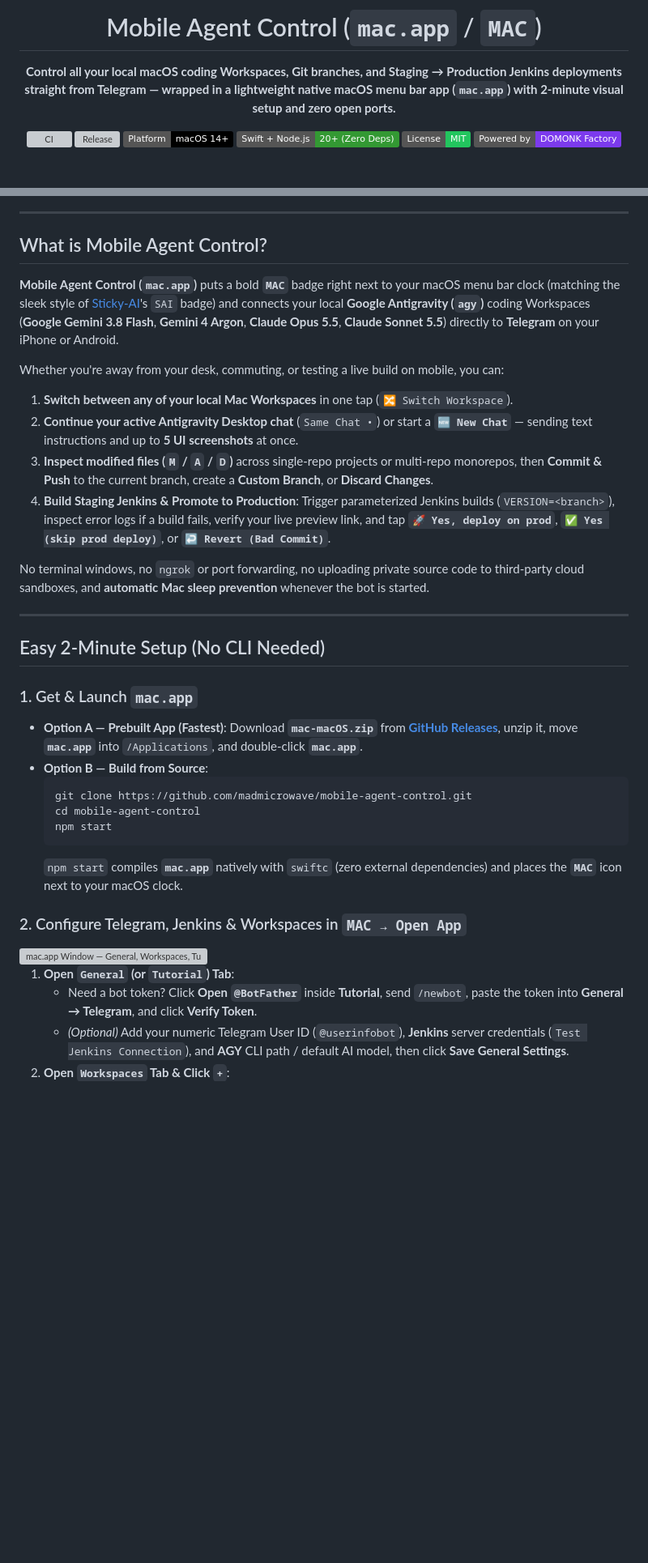
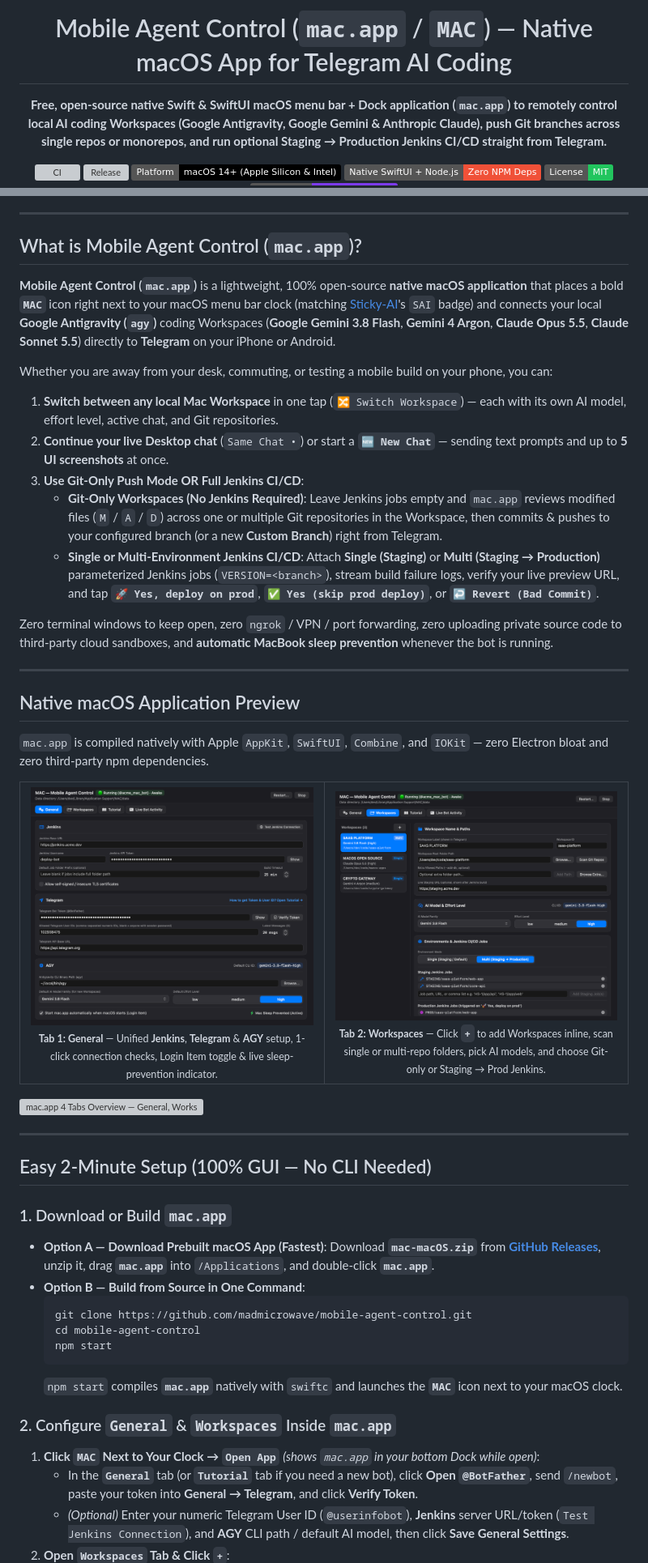
Before and after one commit to madmicrowave/mobile-agent-control, a Markdown page: README.md, 2 parts joined by grey strips. Shown at 81% size. Drawn GitHub-style; pictures changed too: assets/macos-general-tab.png (added), assets/macos-workspaces-tab.png (added); badges without logos; blank space fills up the shorter version; grey boxes are pictures that could not be loaded.

Commit message:
docs(seo): add native macOS dark-mode app screenshots, 4-tab README guide, and v3.2.1 release

````diff
--- a/README.md
+++ b/README.md
@@ -4,12 +4,12 @@
 
-# Mobile Agent Control (`mac.app` / `MAC`)
+# Mobile Agent Control (`mac.app` / `MAC`) — Native macOS App for Telegram AI Coding
 
-**Control all your local macOS coding Workspaces, Git branches, and Staging → Production Jenkins deployments straight from Telegram — wrapped in a lightweight native macOS menu bar app (`mac.app`) with 2-minute visual setup and zero open ports.**
+**Free, open-source native Swift & SwiftUI macOS menu bar + Dock application (`mac.app`) to remotely control local AI coding Workspaces (Google Antigravity, Google Gemini & Anthropic Claude), push Git branches across single repos or monorepos, and run optional Staging → Production Jenkins CI/CD straight from Telegram.**
 
 [![CI](https://github.com/madmicrowave/mobile-agent-control/actions/workflows/ci.yml/badge.svg)](https://github.com/madmicrowave/mobile-agent-control/actions/workflows/ci.yml)
 [![Release](https://img.shields.io/github/v/release/madmicrowave/mobile-agent-control?label=Download%20mac.app&logo=apple)](https://github.com/madmicrowave/mobile-agent-control/releases/latest)
-[![Platform: macOS 14+](https://img.shields.io/badge/Platform-macOS%2014%2B-000000?logo=apple&logoColor=white)](https://github.com/madmicrowave/mobile-agent-control)
-[![Swift + Node 20+](https://img.shields.io/badge/Swift%20%2B%20Node.js-20%2B%20(Zero%20Deps)-339933?logo=swift&logoColor=white)](https://nodejs.org)
+[![Platform: macOS 14+](https://img.shields.io/badge/Platform-macOS%2014%2B%20(Apple%20Silicon%20%26%20Intel)-000000?logo=apple&logoColor=white)](https://github.com/madmicrowave/mobile-agent-control)
+[![SwiftUI + Node 20+](https://img.shields.io/badge/Native%20SwiftUI%20%2B%20Node.js-Zero%20NPM%20Deps-F05138?logo=swift&logoColor=white)](https://swift.org)
 [![License: MIT](https://img.shields.io/badge/License-MIT-22c55e.svg)](./LICENSE)
 [![Powered by DOMONK Factory](https://img.shields.io/badge/Powered%20by-DOMONK%20Factory-7c3aed)](https://domonk.com)
 
@@ -19,38 +19,61 @@
 
 ---
 
-## What is Mobile Agent Control?
+## What is Mobile Agent Control (`mac.app`)?
 
-**Mobile Agent Control (`mac.app`)** puts a bold **`MAC`** badge right next to your macOS menu bar clock (matching the sleek style of [Sticky-AI](https://github.com/madmicrowave/sticky-ai)'s `SAI` badge) and connects your local **Google Antigravity (`agy`)** coding Workspaces (**Google Gemini 3.8 Flash**, **Gemini 4 Argon**, **Claude Opus 5.5**, **Claude Sonnet 5.5**) directly to **Telegram** on your iPhone or Android.
+**Mobile Agent Control (`mac.app`)** is a lightweight, 100% open-source **native macOS application** that places a bold **`MAC`** icon right next to your macOS menu bar clock (matching [Sticky-AI](https://github.com/madmicrowave/sticky-ai)'s `SAI` badge) and connects your local **Google Antigravity (`agy`)** coding Workspaces (**Google Gemini 3.8 Flash**, **Gemini 4 Argon**, **Claude Opus 5.5**, **Claude Sonnet 5.5**) directly to **Telegram** on your iPhone or Android.
 
-Whether you're away from your desk, commuting, or testing a live build on mobile, you can:
-1. **Switch between any of your local Mac Workspaces** in one tap (`🔀 Switch Workspace`).
-2. **Continue your active Antigravity Desktop chat** (`Same Chat •`) or start a **`🆕 New Chat`** — sending text instructions and up to **5 UI screenshots** at once.
-3. **Inspect modified files (`M` / `A` / `D`)** across single-repo projects or multi-repo monorepos, then **Commit & Push** to the current branch, create a **Custom Branch**, or **Discard Changes**.
-4. **Build Staging Jenkins & Promote to Production**: Trigger parameterized Jenkins builds (`VERSION=<branch>`), inspect error logs if a build fails, verify your live preview link, and tap **`🚀 Yes, deploy on prod`**, **`✅ Yes (skip prod deploy)`**, or **`↩️ Revert (Bad Commit)`**.
+Whether you are away from your desk, commuting, or testing a mobile build on your phone, you can:
+1. **Switch between any local Mac Workspace** in one tap (`🔀 Switch Workspace`) — each with its own AI model, effort level, active chat, and Git repositories.
+2. **Continue your live Desktop chat** (`Same Chat •`) or start a **`🆕 New Chat`** — sending text prompts and up to **5 UI screenshots** at once.
+3. **Use Git-Only Push Mode OR Full Jenkins CI/CD**:
+   - **Git-Only Workspaces (No Jenkins Required)**: Leave Jenkins jobs empty and `mac.app` reviews modified files (`M` / `A` / `D`) across one or multiple Git repositories in the Workspace, then commits & pushes to your configured branch (or a new **Custom Branch**) right from Telegram.
+   - **Single or Multi-Environment Jenkins CI/CD**: Attach **Single (Staging)** or **Multi (Staging → Production)** parameterized Jenkins jobs (`VERSION=<branch>`), stream build failure logs, verify your live preview URL, and tap **`🚀 Yes, deploy on prod`**, **`✅ Yes (skip prod deploy)`**, or **`↩️ Revert (Bad Commit)`**.
 
-No terminal windows, no `ngrok` or port forwarding, no uploading private source code to third-party cloud sandboxes, and **automatic Mac sleep prevention** whenever the bot is started.
+Zero terminal windows to keep open, zero `ngrok` / VPN / port forwarding, zero uploading private source code to third-party cloud sandboxes, and **automatic MacBook sleep prevention** whenever the bot is running.
 
 ---
 
-## Easy 2-Minute Setup (No CLI Needed)
+## Native macOS Application Preview
 
-### 1. Get & Launch `mac.app`
+`mac.app` is compiled natively with Apple `AppKit`, `SwiftUI`, `Combine`, and `IOKit` — zero Electron bloat and zero third-party npm dependencies.
 
-- **Option A — Prebuilt App (Fastest)**: Download **`mac-macOS.zip`** from [**GitHub Releases**](https://github.com/madmicrowave/mobile-agent-control/releases/latest), unzip it, move **`mac.app`** into `/Applications`, and double-click **`mac.app`**.
-- **Option B — Build from Source**:
+<table>
+  <tr>
+    <td width="50%" align="center">
+      <img src="./assets/macos-general-tab.png" alt="mac.app General Tab — Jenkins, Telegram &amp; AGY Settings" width="100%" />
+      <br />
+      <sub><b>Tab 1: General</b> — Unified <b>Jenkins</b>, <b>Telegram</b> &amp; <b>AGY</b> setup, 1-click connection checks, Login Item toggle &amp; live sleep-prevention indicator.</sub>
+    </td>
+    <td width="50%" align="center">
+      <img src="./assets/macos-workspaces-tab.png" alt="mac.app Workspaces Tab — Inline + Workspace Creation, AI Models, Multi-Env Jenkins &amp; Git Repos" width="100%" />
+      <br />
+      <sub><b>Tab 2: Workspaces</b> — Click <b><code>+</code></b> to add Workspaces inline, scan single or multi-repo folders, pick AI models, and choose Git-only or Staging → Prod Jenkins.</sub>
+    </td>
+  </tr>
+</table>
+
+<img src="./assets/settings-tabs-preview.svg" alt="mac.app 4 Tabs Overview — General, Workspaces, Tutorial &amp; Live Bot Activity" width="100%" />
+
+---
+
+## Easy 2-Minute Setup (100% GUI — No CLI Needed)
+
+### 1. Download or Build `mac.app`
+
+- **Option A — Download Prebuilt macOS App (Fastest)**:
+  Download **`mac-macOS.zip`** from [**GitHub Releases**](https://github.com/madmicrowave/mobile-agent-control/releases/latest), unzip it, drag **`mac.app`** into `/Applications`, and double-click **`mac.app`**.
+- **Option B — Build from Source in One Command**:
   ```bash
   git clone https://github.com/madmicrowave/mobile-agent-control.git
   cd mobile-agent-control
   npm start
   ```
-  `npm start` compiles **`mac.app`** natively with `swiftc` (zero external dependencies) and places the **`MAC`** icon next to your macOS clock.
+  `npm start` compiles **`mac.app`** natively with `swiftc` and launches the **`MAC`** icon next to your macOS clock.
 
-### 2. Configure Telegram, Jenkins & Workspaces in `MAC → Open App`
+### 2. Configure `General` & `Workspaces` Inside `mac.app`
 
-<img src="./assets/settings-tabs-preview.svg" alt="mac.app Window — General, Workspaces, Tutorial &amp; Live Bot Activity" width="100%" />
-
-1. **Open `General` (or `Tutorial`) Tab**:
-   - Need a bot token? Click **Open `@BotFather`** inside **Tutorial**, send `/newbot`, paste the token into **General → Telegram**, and click **Verify Token**.
-   - *(Optional)* Add your numeric Telegram User ID (`@userinfobot`), **Jenkins** server credentials (`Test Jenkins Connection`), and **AGY** CLI path / default AI model, then click **Save General Settings**.
+1. **Click `MAC` Next to Your Clock → `Open App`** *(shows `mac.app` in your bottom Dock while open)*:
+   - In the **`General`** tab (or **`Tutorial`** tab if you need a new bot), click **Open `@BotFather`**, send `/newbot`, paste your token into **General → Telegram**, and click **Verify Token**.
+   - *(Optional)* Enter your numeric Telegram User ID (`@userinfobot`), **Jenkins** server URL/token (`Test Jenkins Connection`), and **AGY** CLI path / default AI model, then click **Save General Settings**.
 2. **Open `Workspaces` Tab & Click `+`**:
````
Also changed, not shown: other parts of README.md (+58 -37 lines), 4 other files.
